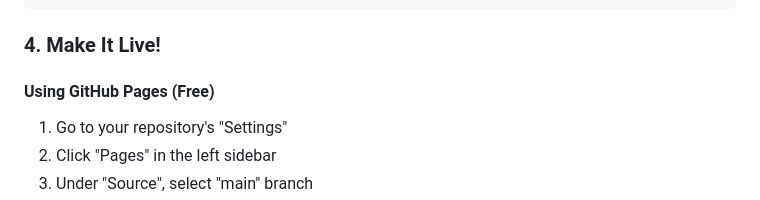
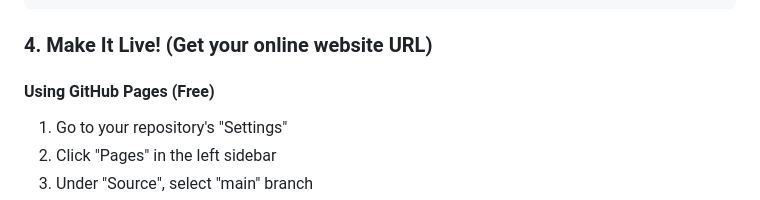
Before and after one commit to zzTheGift/valentine-website-2025, a Markdown page: README.md, the part around the change. GitHub-like rendering.

````diff
--- a/README.md
+++ b/README.md
@@ -193,7 +193,7 @@ music: {
 }
 ```
 
-### 4. Make It Live!
+### 4. Make It Live! (Get your online website URL)
 
 #### Using GitHub Pages (Free)
 1. Go to your repository's "Settings"
````
